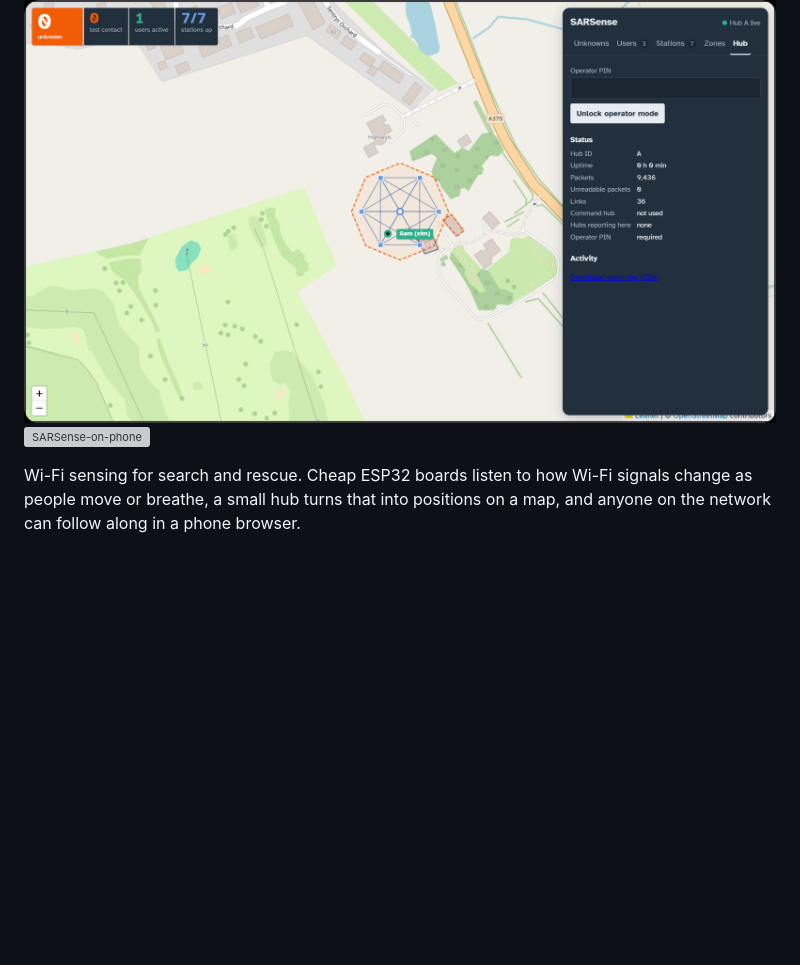
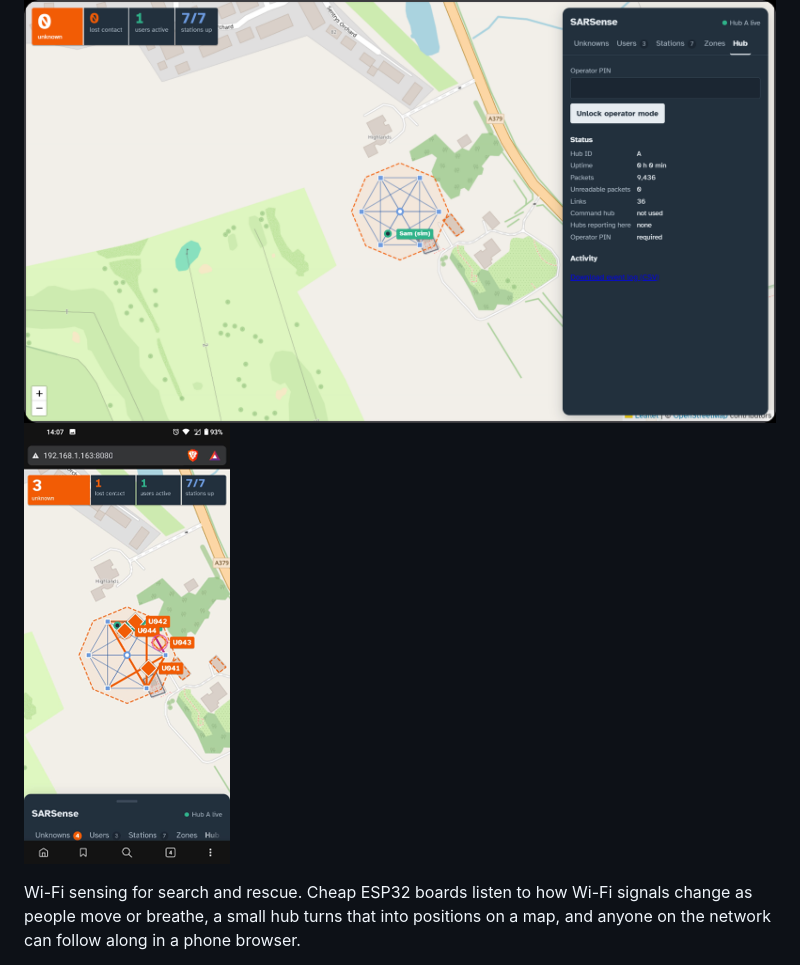
Before and after one commit to DansDesigns/sarsense, a Markdown page: README.md, the part around the change. Rendered like a GitHub page; blank space fills up the shorter version; grey boxes are pictures that could not be loaded.

```diff
--- a/README.md
+++ b/README.md
@@ -2,7 +2,7 @@
 Dedicated to Noah Woods & all missing children, I hope this helps bring you home.
 
 ![SARSense](https://github.com/DansDesigns/sarsense/blob/main/Screenshots-from-demo/Screenshot%202026-09-17%20134314.png)
-![SARSense-on-phone](https://github.com/DansDesigns/sarsense/blob/main/Screenshots-from-phone/WhatsApp%20Image%202026-09-17%20at%2014.07.43.jpeg)
+![SARSense-on-phone](https://github.com/DansDesigns/sarsense/blob/main/Screenshots-from-phone/Picture1.png)
 
 Wi-Fi sensing for search and rescue. Cheap ESP32 boards listen to how Wi-Fi signals change as people move or breathe, a small hub turns that into positions on a map, and anyone on the network can follow along in a phone browser.
 
```
